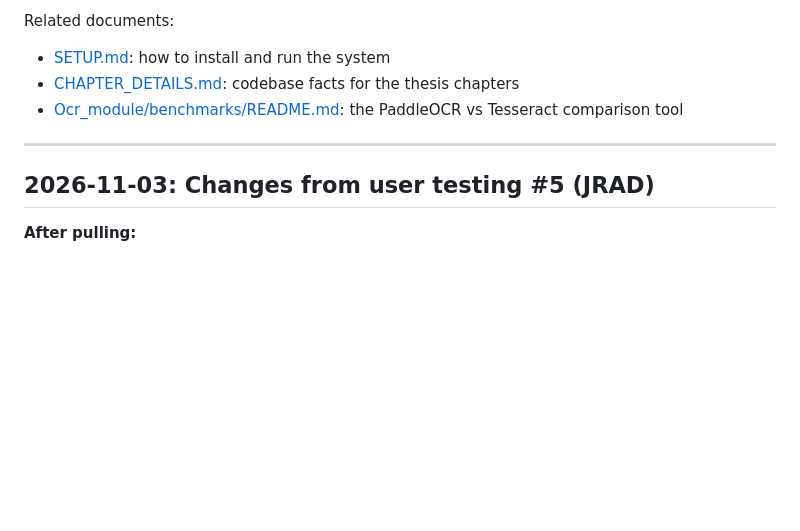
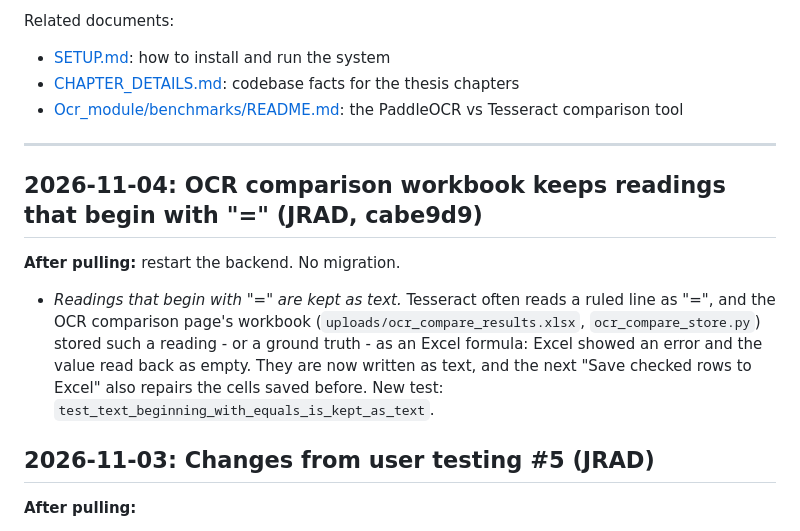
Before and after one commit to JREIGHDEE/PCLAIM_INTEGRATION, a Markdown page: CHANGELOG.md, the part around the change. Drawn GitHub-style; blank space fills up the shorter version.

Commit message:
CHANGELOG: OCR comparison workbook keeps readings that begin with "="
Co-Authored-By: Claude Opus 5.5 <noreply@anthropic.com>

```diff
--- a/CHANGELOG.md
+++ b/CHANGELOG.md
@@ -10,6 +10,18 @@ Related documents:
 - [Ocr_module/benchmarks/README.md](Ocr_module/benchmarks/README.md): the PaddleOCR vs Tesseract comparison tool
 
 ---
+
+## 2026-11-04: OCR comparison workbook keeps readings that begin with "=" (JRAD, cabe9d9)
+
+**After pulling:** restart the backend. No migration.
+
+- *Readings that begin with "=" are kept as text.* Tesseract often reads a
+  ruled line as "=", and the OCR comparison page's workbook
+  (`uploads/ocr_compare_results.xlsx`, `ocr_compare_store.py`) stored such a
+  reading - or a ground truth - as an Excel formula: Excel showed an error
+  and the value read back as empty. They are now written as text, and the
+  next "Save checked rows to Excel" also repairs the cells saved before.
+  New test: `test_text_beginning_with_equals_is_kept_as_text`.
 
 ## 2026-11-03: Changes from user testing #5 (JRAD)
 
```
